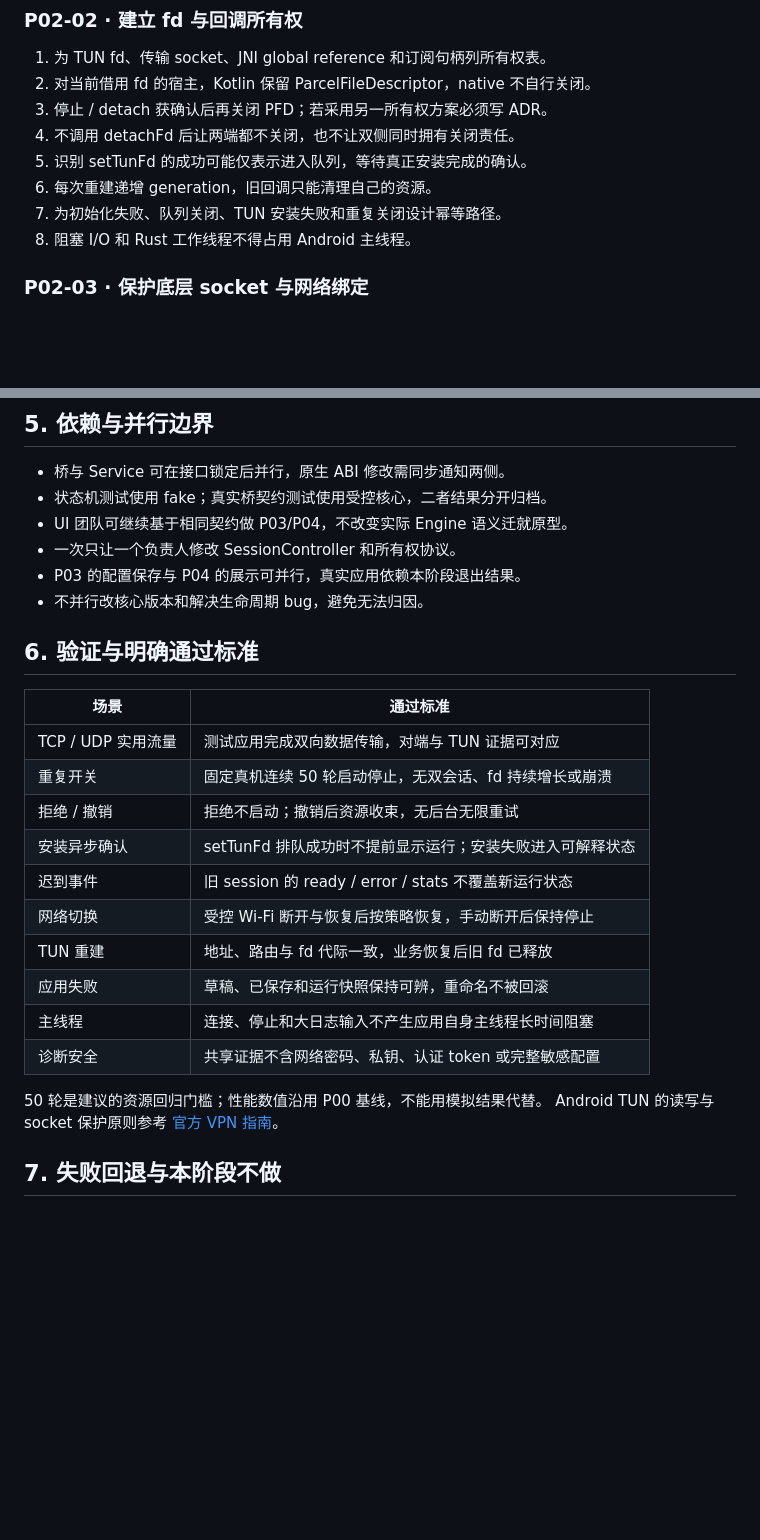
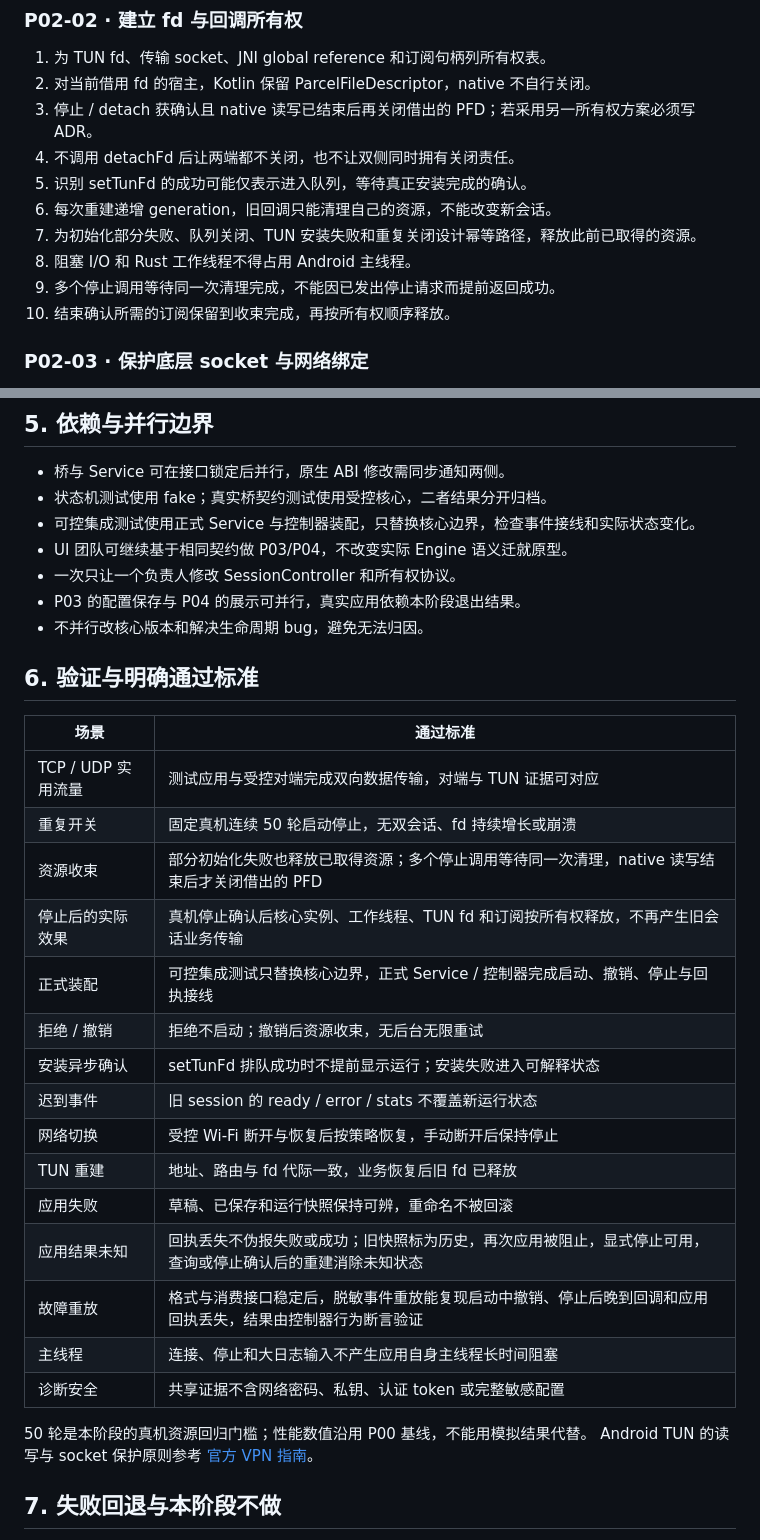
Before and after one commit to zzwtsy/Chuanmen, a Markdown page: docs/plan/p02-vpn-core.md, 2 parts joined by grey strips. Drawn GitHub-style; blank space fills up the shorter version.

```diff
--- a/docs/plan/p02-vpn-core.md
+++ b/docs/plan/p02-vpn-core.md
@@ -33,12 +33,14 @@
 
 1. 为 TUN fd、传输 socket、JNI global reference 和订阅句柄列所有权表。
 2. 对当前借用 fd 的宿主，Kotlin 保留 ParcelFileDescriptor，native 不自行关闭。
-3. 停止 / detach 获确认后再关闭 PFD；若采用另一所有权方案必须写 ADR。
+3. 停止 / detach 获确认且 native 读写已结束后再关闭借出的 PFD；若采用另一所有权方案必须写 ADR。
 4. 不调用 detachFd 后让两端都不关闭，也不让双侧同时拥有关闭责任。
 5. 识别 setTunFd 的成功可能仅表示进入队列，等待真正安装完成的确认。
-6. 每次重建递增 generation，旧回调只能清理自己的资源。
-7. 为初始化失败、队列关闭、TUN 安装失败和重复关闭设计幂等路径。
+6. 每次重建递增 generation，旧回调只能清理自己的资源，不能改变新会话。
+7. 为初始化部分失败、队列关闭、TUN 安装失败和重复关闭设计幂等路径，释放此前已取得的资源。
 8. 阻塞 I/O 和 Rust 工作线程不得占用 Android 主线程。
+9. 多个停止调用等待同一次清理完成，不能因已发出停止请求而提前返回成功。
+10. 结束确认所需的订阅保留到收束完成，再按所有权顺序释放。
 
 ### P02-03 · 保护底层 socket 与网络绑定
 
@@ -119,6 +126,7 @@
 
 - 桥与 Service 可在接口锁定后并行，原生 ABI 修改需同步通知两侧。
 - 状态机测试使用 fake；真实桥契约测试使用受控核心，二者结果分开归档。
+- 可控集成测试使用正式 Service 与控制器装配，只替换核心边界，检查事件接线和实际状态变化。
 - UI 团队可继续基于相同契约做 P03/P04，不改变实际 Engine 语义迁就原型。
 - 一次只让一个负责人修改 SessionController 和所有权协议。
 - P03 的配置保存与 P04 的展示可并行，真实应用依赖本阶段退出结果。
@@ -128,18 +136,23 @@
 
 | 场景 | 通过标准 |
 |---|---|
-| TCP / UDP 实用流量 | 测试应用完成双向数据传输，对端与 TUN 证据可对应 |
+| TCP / UDP 实用流量 | 测试应用与受控对端完成双向数据传输，对端与 TUN 证据可对应 |
 | 重复开关 | 固定真机连续 50 轮启动停止，无双会话、fd 持续增长或崩溃 |
+| 资源收束 | 部分初始化失败也释放已取得资源；多个停止调用等待同一次清理，native 读写结束后才关闭借出的 PFD |
+| 停止后的实际效果 | 真机停止确认后核心实例、工作线程、TUN fd 和订阅按所有权释放，不再产生旧会话业务传输 |
+| 正式装配 | 可控集成测试只替换核心边界，正式 Service / 控制器完成启动、撤销、停止与回执接线 |
 | 拒绝 / 撤销 | 拒绝不启动；撤销后资源收束，无后台无限重试 |
 | 安装异步确认 | setTunFd 排队成功时不提前显示运行；安装失败进入可解释状态 |
 | 迟到事件 | 旧 session 的 ready / error / stats 不覆盖新运行状态 |
 | 网络切换 | 受控 Wi-Fi 断开与恢复后按策略恢复，手动断开后保持停止 |
 | TUN 重建 | 地址、路由与 fd 代际一致，业务恢复后旧 fd 已释放 |
 | 应用失败 | 草稿、已保存和运行快照保持可辨，重命名不被回滚 |
+| 应用结果未知 | 回执丢失不伪报失败或成功；旧快照标为历史，再次应用被阻止，显式停止可用，查询或停止确认后的重建消除未知状态 |
+| 故障重放 | 格式与消费接口稳定后，脱敏事件重放能复现启动中撤销、停止后晚到回调和应用回执丢失，结果由控制器行为断言验证 |
 | 主线程 | 连接、停止和大日志输入不产生应用自身主线程长时间阻塞 |
 | 诊断安全 | 共享证据不含网络密码、私钥、认证 token 或完整敏感配置 |
 
-50 轮是建议的资源回归门槛；性能数值沿用 P00 基线，不能用模拟结果代替。
+50 轮是本阶段的真机资源回归门槛；性能数值沿用 P00 基线，不能用模拟结果代替。
 Android TUN 的读写与 socket 保护原则参考 [官方 VPN 指南](https://developer.android.com/develop/connectivity/vpn)。
 
 ## 7. 失败回退与本阶段不做
```
Also changed, not shown: other parts of docs/plan/p02-vpn-core.md (+5 -0 lines), docs/plan/p03-configuration.md (+9 -2 lines), docs/plan/p04-observability-ui.md (+3 -0 lines).
